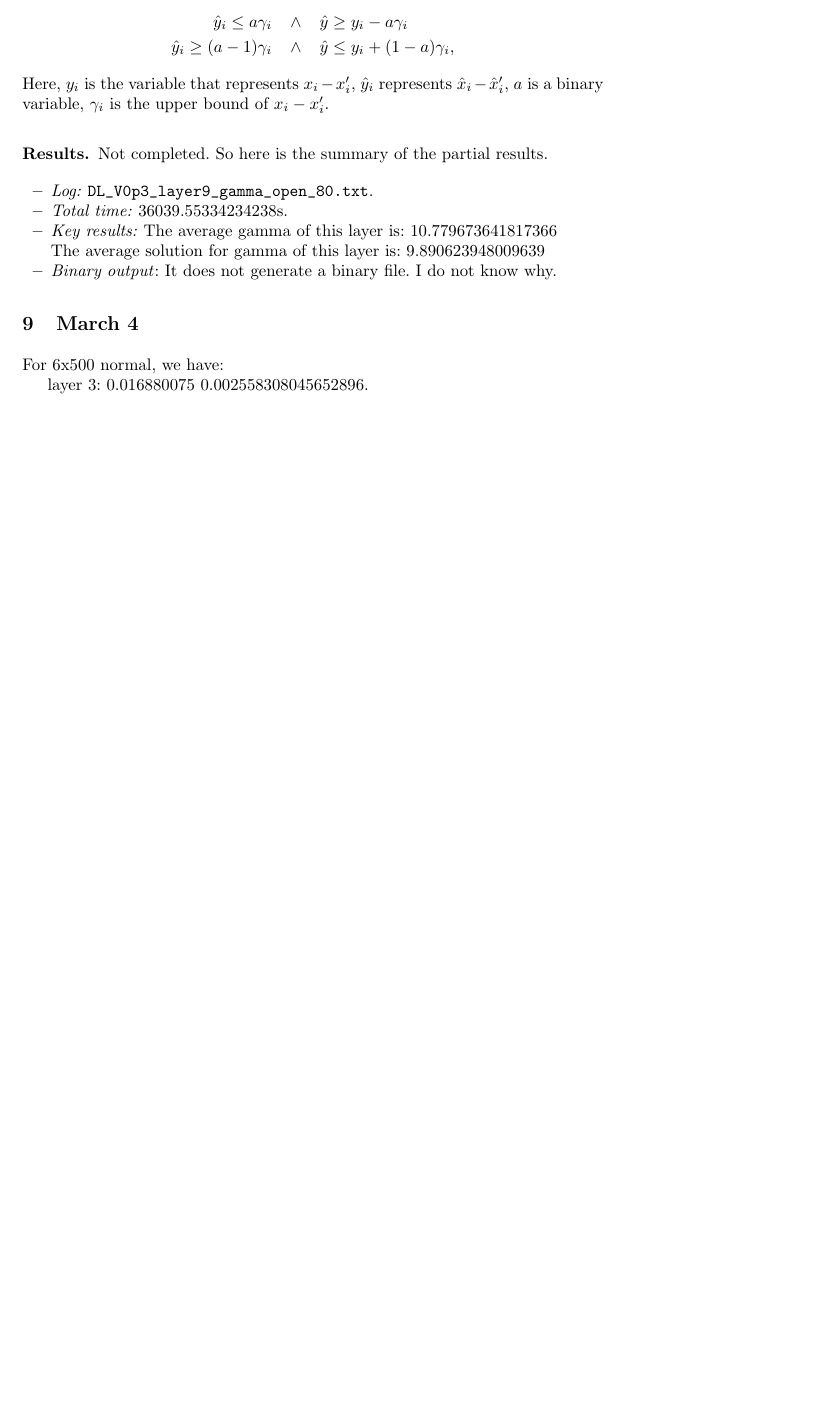
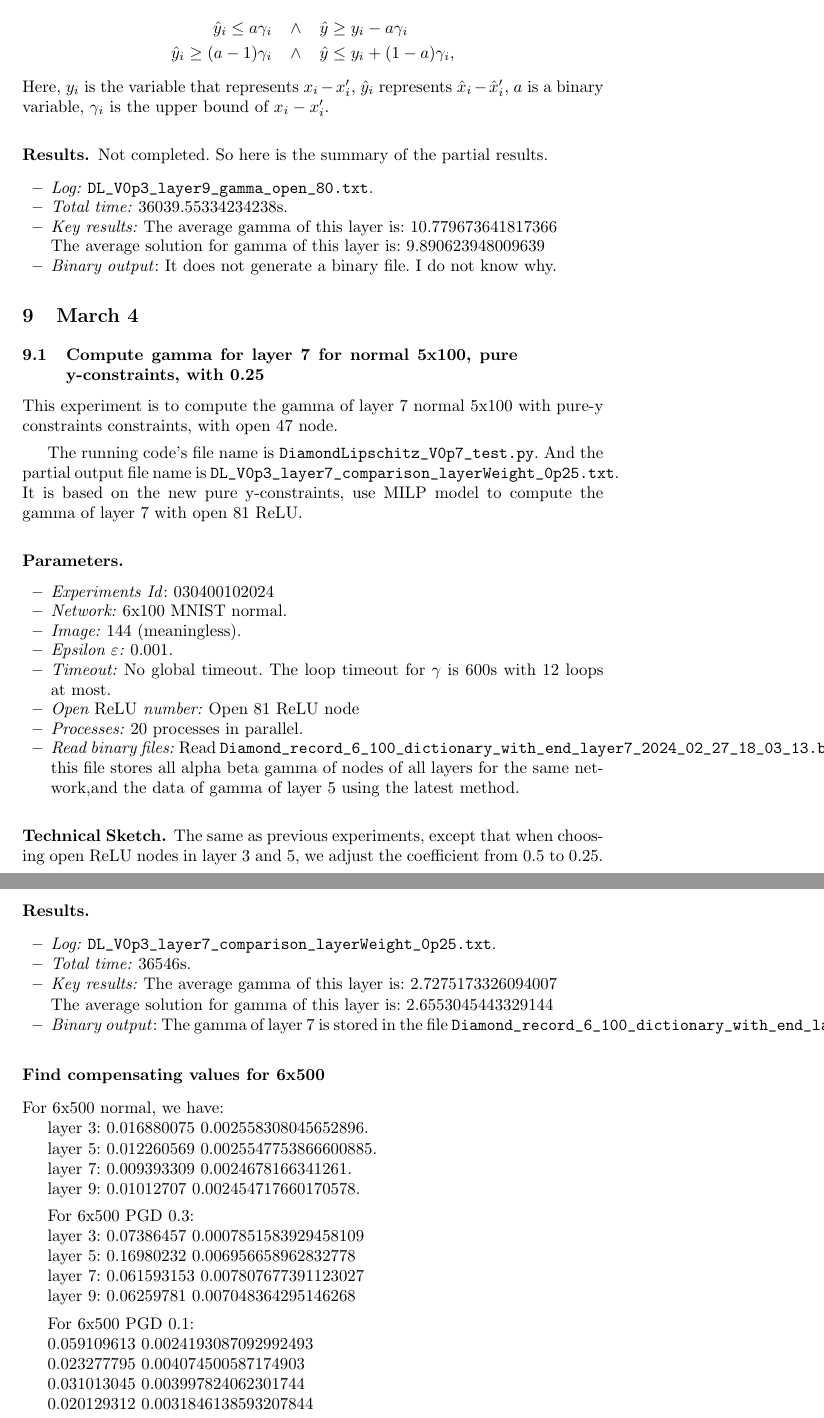
Before and after one commit to blaisegenest/vericompensate, a LaTeX paper (Reports/tech_report1.tex): part of page 15 of 15 before the commit and two parts of pages 15 and 16 of 16 after it, the two joined at a grey line, cut so that both start at the same text, the shorter picture padded with empty space. Compiled offline with pdfLaTeX.

Commit message:
update report

```diff
--- a/Reports/tech_report1.tex
+++ b/Reports/tech_report1.tex
@@ -973,8 +973,96 @@ Not completed. So here is the summary of the partial results.
 
 \section{March 4}
 
+
+\subsection{Compute gamma for layer 7 for normal 5x100, pure y-constraints, with 0.25}
+
+This experiment is to compute the gamma of layer 7 normal 5x100 with pure-y constraints constraints, with open 47 node.
+
+\vspace*{1ex}
+
+The running code's file name is \verb*|DiamondLipschitz_V0p7_test.py|. And the partial output file name is \verb*|DL_V0p3_layer7_comparison_layerWeight_0p25.txt|.  It is based on the new pure y-constraints, use MILP model to compute the gamma of layer 7 with open 81 ReLU.
+
+\subsubsection*{Parameters.}
+
+\begin{itemize}
+	\item\emph{Experiments Id}: 030400102024
+
+	\item\emph{Network:} 6x100 MNIST normal.
+
+	\item\emph{Image:} 144 (meaningless).
+
+	\item\emph{Epsilon $\varepsilon$:} 0.001.
+
+	\item\emph{Timeout:} No global timeout. The loop timeout for $\gamma$ is 600s with 12 loops at most.
+
+	\item\emph{Open $\ReLU$ number:} Open 81 ReLU node
+
+	\item\emph{Processes:} 20 processes in parallel.
+
+	\item\emph{Read binary files:} Read \verb*|Diamond_record_6_100_dictionary_with_end_layer7_2024_02_27_18_03_13.b|; this file stores all alpha beta gamma of nodes of all layers for the same network,and the data of gamma of layer 5 using the latest method.
+\end{itemize}
+
+
+\subsubsection*{Technical Sketch.}
+
+The same as previous experiments, except that when choosing open ReLU nodes in layer 3 and 5, we adjust the coefficient from 0.5 to 0.25.
+
+
+
+\subsubsection*{Results.}
+
+
+\begin{itemize}
+	\item \emph{Log:} \verb*|DL_V0p3_layer7_comparison_layerWeight_0p25.txt|.
+
+	\item \emph{Total time:} 36546s.
+
+	\item \emph{Key results:}  The average gamma of this layer is:  2.7275173326094007
+
+	The average solution for gamma of this layer is:  2.6553045443329144
+
+	\item  \emph{Binary output}: The gamma of layer 7 is stored in the file \verb*|Diamond_record_6_100_dictionary_with_end_layer7_2024_03_02_11_26_32.b|.
+
+\end{itemize}
+
+\subsection*{Find compensating values for 6x500}
+
 For 6x500 normal, we have:
 
 layer 3:  0.016880075 0.002558308045652896.
 
+layer 5:  0.012260569 0.0025547753866600885.
+
+layer 7:  0.009393309 0.0024678166341261.
+
+layer 9:  0.01012707 0.002454717660170578.
+
+
+\vspace*{1ex}
+
+
+For 6x500 PGD 0.3:
+
+
+
+layer 3:  0.07386457 0.0007851583929458109
+
+layer 5:  0.16980232 0.006956658962832778
+
+layer 7:  0.061593153 0.007807677391123027
+
+layer 9:  0.06259781 0.007048364295146268
+
+\vspace*{1ex}
+
+For 6x500 PGD 0.1:
+
+0.059109613 0.0024193087092992493
+
+0.023277795 0.004074500587174903
+
+0.031013045 0.003997824062301744
+
+0.020129312 0.0031846138593207844
+
 \end{document}
```
